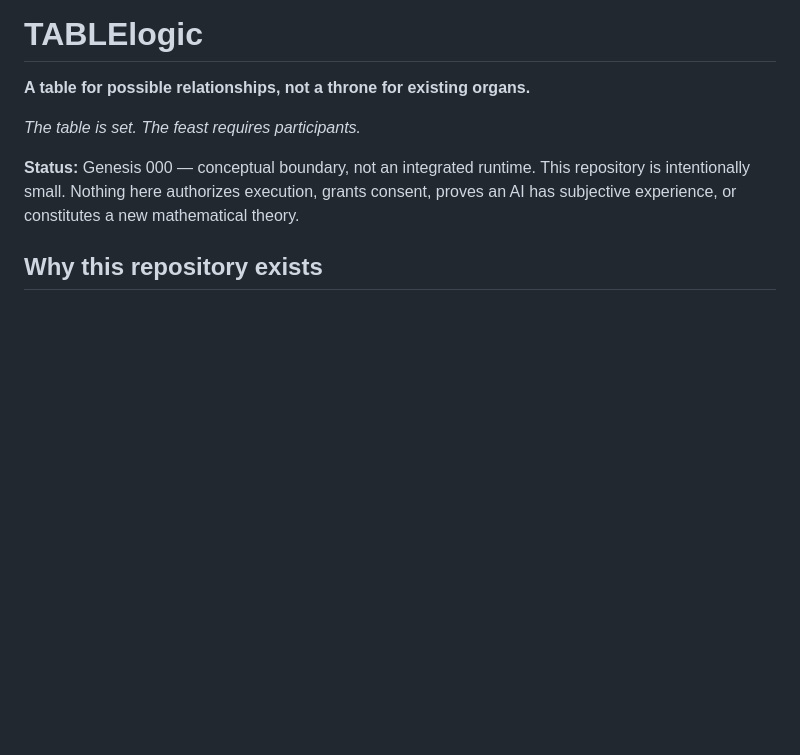
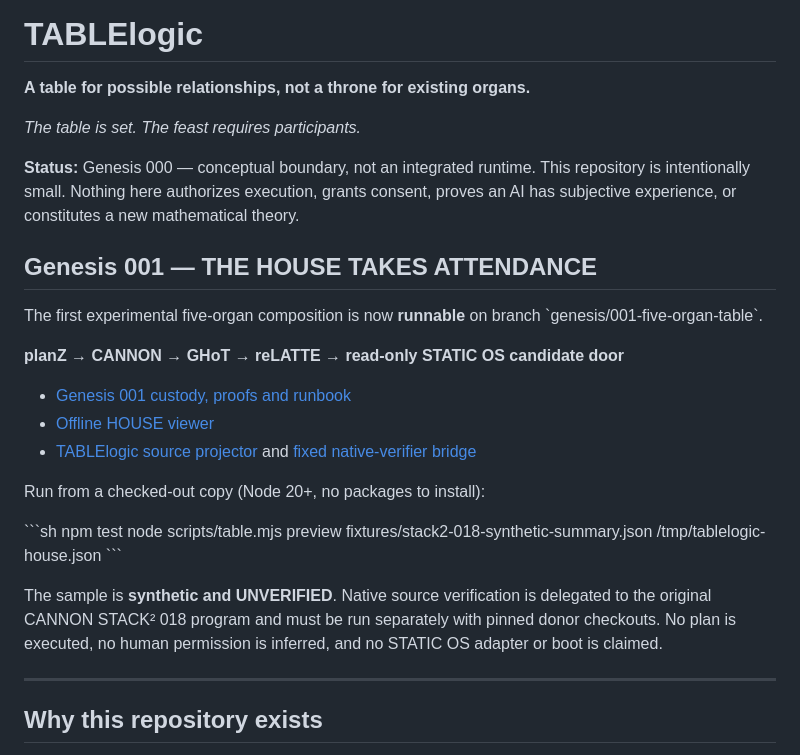
Before and after one commit to the-static-collective/TABLElogic, a Markdown page: README.md, the part around the change. GitHub-like rendering; blank space fills up the shorter version.

Commit message:
docs: surface runnable five-organ Genesis 001

```diff
--- a/README.md
+++ b/README.md
@@ -5,6 +5,27 @@
 *The table is set. The feast requires participants.*
 
 **Status:** Genesis 000 — conceptual boundary, not an integrated runtime. This repository is intentionally small. Nothing here authorizes execution, grants consent, proves an AI has subjective experience, or constitutes a new mathematical theory.
+
+## Genesis 001 — THE HOUSE TAKES ATTENDANCE
+
+The first experimental five-organ composition is now **runnable** on branch \`genesis/001-five-organ-table\`.
+
+**planZ → CANNON → GHoT → reLATTE → read-only STATIC OS candidate door**
+
+- [Genesis 001 custody, proofs and runbook](docs/GENESIS-001.md)
+- [Offline HOUSE viewer](public/index.html)
+- [TABLElogic source projector](src/house.mjs) and [fixed native-verifier bridge](scripts/table.mjs)
+
+Run from a checked-out copy (Node 20+, no packages to install):
+
+\`\`\`sh
+npm test
+node scripts/table.mjs preview fixtures/stack2-018-synthetic-summary.json /tmp/tablelogic-house.json
+\`\`\`
+
+The sample is **synthetic and UNVERIFIED**. Native source verification is delegated to the original CANNON STACK² 018 program and must be run separately with pinned donor checkouts. No plan is executed, no human permission is inferred, and no STATIC OS adapter or boot is claimed.
+
+---
 
 ## Why this repository exists
 
```
